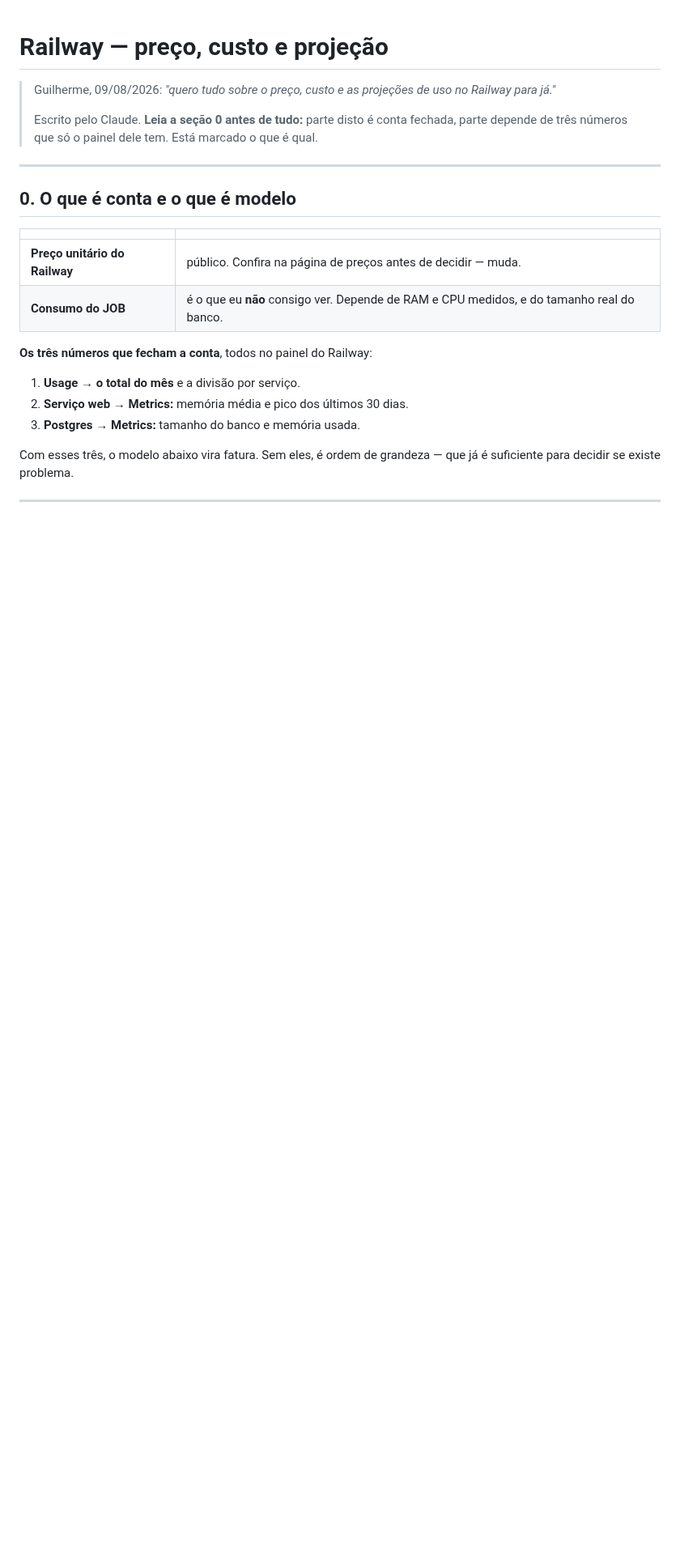
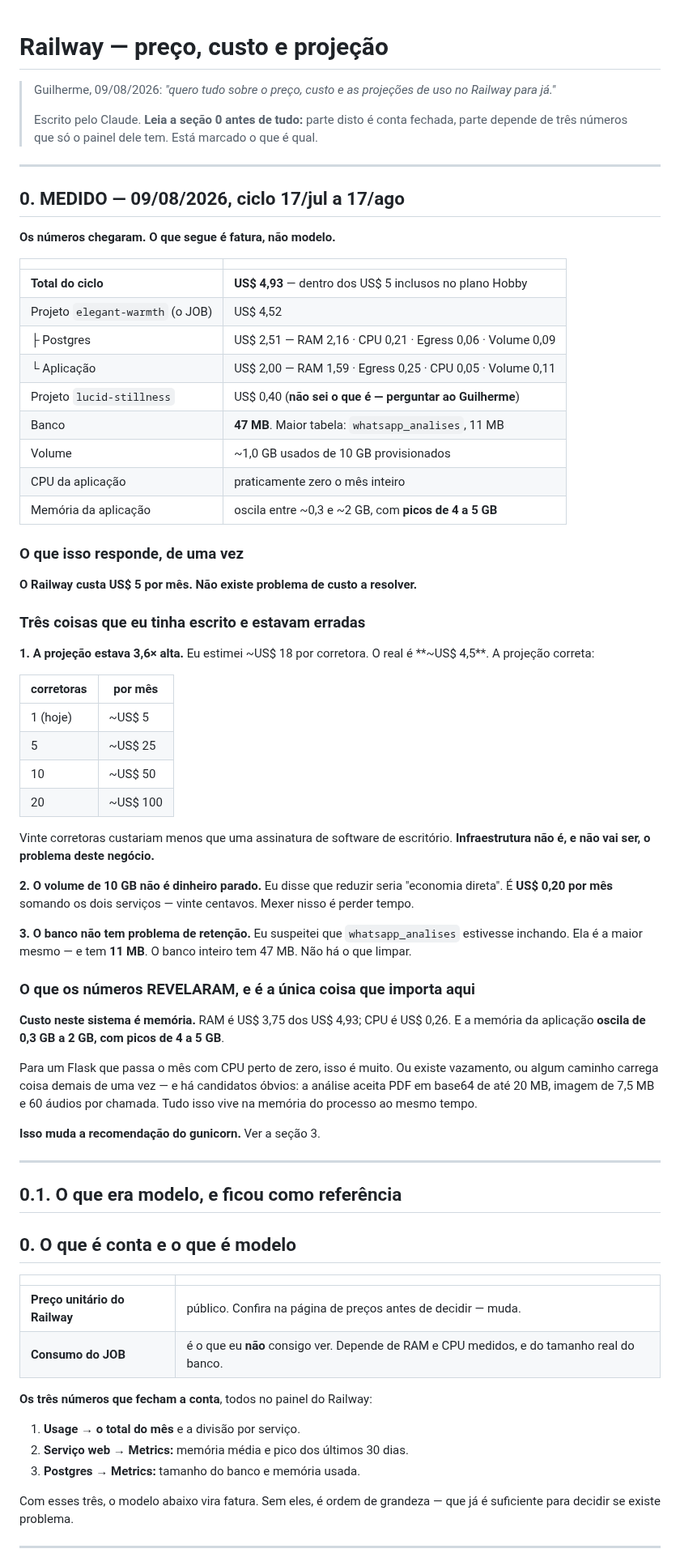
Before and after one commit to gsant1999/job-serenus, a Markdown page: handoff/railway-custo-e-projecao.md, the part around one of its changes. Shown at 81% size. Drawn GitHub-style; blank space fills up the shorter version.

Commit message:
docs(railway): os numeros medidos - o custo e US$ 5/mes, e tres coisas minhas estavam erradas
Chegaram a fatura e as metricas. O que era modelo virou conta:

- Total do ciclo: US$ 4,93, dentro dos US$ 5 do plano. NAO existe problema de
  custo a resolver.
- Minha projecao estava 3,6x alta: estimei ~US$ 18 por corretora, o real e
  ~US$ 4,5. Vinte corretoras custariam ~US$ 100/mes.
- O volume de 10 GB nao e dinheiro parado: sao US$ 0,20/mes. Eu tinha dito que
  reduzir era economia direta.
- O banco nao tem problema de retencao: 47 MB no total, whatsapp_analises com
  11 MB. Eu suspeitava que estivesse inchando.

O que os numeros revelaram, e e a unica coisa que importa: custo aqui e
MEMORIA (US$ 3,75 de US$ 4,93; CPU e US$ 0,26). E a aplicacao oscila de 0,3 a
2 GB com PICOS DE 4 A 5 GB, com CPU perto de zero o mes inteiro.

Isso inverte a recomendacao do gunicorn pela segunda vez: com um processo so,
um pico de 5 GB ja e o limite da maquina; com dois workers, dois picos
simultaneos podem derrubar o servico por falta de memoria — o remedio causaria
a doenca. Antes de multiplicar processo, descobrir de onde vem o pico. O
suspeito tem nome: a rota de analise aceita PDF de 20 MB em base64, imagem de
7,5 MB e 60 audios na mesma chamada, tudo em memoria ao mesmo tempo.

Co-Authored-By: Claude Opus 5 <noreply@anthropic.com>

```diff
--- a/handoff/railway-custo-e-projecao.md
+++ b/handoff/railway-custo-e-projecao.md
@@ -8,6 +8,65 @@
 > marcado o que é qual.
 
 ---
+
+## 0. MEDIDO — 09/08/2026, ciclo 17/jul a 17/ago
+
+**Os números chegaram. O que segue é fatura, não modelo.**
+
+| | |
+|---|---|
+| **Total do ciclo** | **US$ 4,93** — dentro dos US$ 5 inclusos no plano Hobby |
+| Projeto `elegant-warmth` (o JOB) | US$ 4,52 |
+| ├ Postgres | US$ 2,51 — RAM 2,16 · CPU 0,21 · Egress 0,06 · Volume 0,09 |
+| └ Aplicação | US$ 2,00 — RAM 1,59 · Egress 0,25 · CPU 0,05 · Volume 0,11 |
+| Projeto `lucid-stillness` | US$ 0,40 (**não sei o que é — perguntar ao Guilherme**) |
+| Banco | **47 MB**. Maior tabela: `whatsapp_analises`, 11 MB |
+| Volume | ~1,0 GB usados de 10 GB provisionados |
+| CPU da aplicação | praticamente zero o mês inteiro |
+| Memória da aplicação | oscila entre ~0,3 e ~2 GB, com **picos de 4 a 5 GB** |
+
+### O que isso responde, de uma vez
+
+**O Railway custa US$ 5 por mês. Não existe problema de custo a resolver.**
+
+### Três coisas que eu tinha escrito e estavam erradas
+
+**1. A projeção estava 3,6× alta.** Eu estimei ~US$ 18 por corretora. O real é
+**~US$ 4,5**. A projeção correta:
+
+| corretoras | por mês |
+|---|---|
+| 1 (hoje) | ~US$ 5 |
+| 5 | ~US$ 25 |
+| 10 | ~US$ 50 |
+| 20 | ~US$ 100 |
+
+Vinte corretoras custariam menos que uma assinatura de software de escritório.
+**Infraestrutura não é, e não vai ser, o problema deste negócio.**
+
+**2. O volume de 10 GB não é dinheiro parado.** Eu disse que reduzir seria
+"economia direta". É **US$ 0,20 por mês** somando os dois serviços — vinte
+centavos. Mexer nisso é perder tempo.
+
+**3. O banco não tem problema de retenção.** Eu suspeitei que
+`whatsapp_analises` estivesse inchando. Ela é a maior mesmo — e tem **11 MB**.
+O banco inteiro tem 47 MB. Não há o que limpar.
+
+### O que os números REVELARAM, e é a única coisa que importa aqui
+
+**Custo neste sistema é memória.** RAM é US$ 3,75 dos US$ 4,93; CPU é US$ 0,26.
+E a memória da aplicação **oscila de 0,3 GB a 2 GB, com picos de 4 a 5 GB**.
+
+Para um Flask que passa o mês com CPU perto de zero, isso é muito. Ou existe
+vazamento, ou algum caminho carrega coisa demais de uma vez — e há candidatos
+óbvios: a análise aceita PDF em base64 de até 20 MB, imagem de 7,5 MB e 60
+áudios por chamada. Tudo isso vive na memória do processo ao mesmo tempo.
+
+**Isso muda a recomendação do gunicorn.** Ver a seção 3.
+
+---
+
+## 0.1. O que era modelo, e ficou como referência
 
 ## 0. O que é conta e o que é modelo
 
```
Also changed, not shown: other parts of handoff/railway-custo-e-projecao.md (+24 -1 lines).
